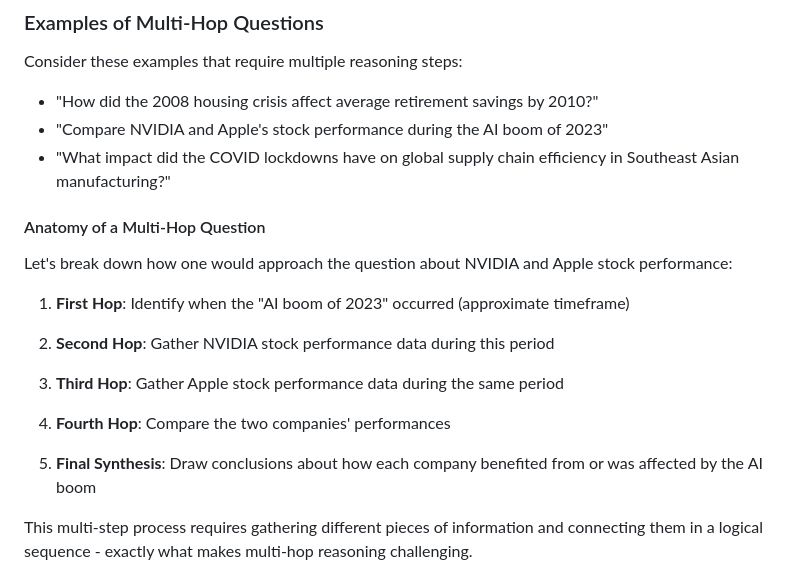
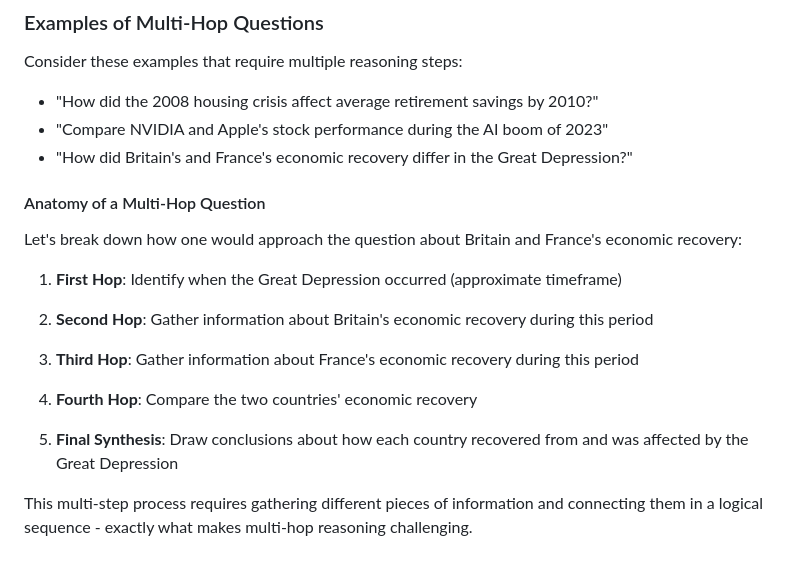
Before and after one commit to groq/groq-api-cookbook, a Markdown page: tutorials/minions-groq/README.md, the part around the change. Drawn GitHub-style.

```diff
--- a/tutorials/minions-groq/README.md
+++ b/tutorials/minions-groq/README.md
@@ -28,21 +28,21 @@ Multi-hop reasoning refers to answering questions that require connecting multip
 Consider these examples that require multiple reasoning steps:
 - "How did the 2008 housing crisis affect average retirement savings by 2010?"
 - "Compare NVIDIA and Apple's stock performance during the AI boom of 2023"
-- "What impact did the COVID lockdowns have on global supply chain efficiency in Southeast Asian manufacturing?"
+- "How did Britain's and France's economic recovery differ in the Great Depression?"
 
 #### Anatomy of a Multi-Hop Question
 
-Let's break down how one would approach the question about NVIDIA and Apple stock performance:
+Let's break down how one would approach the question about Britain and France's economic recovery:
 
-1. **First Hop**: Identify when the "AI boom of 2023" occurred (approximate timeframe)
+1. **First Hop**: Identify when the Great Depression occurred (approximate timeframe)
 
-2. **Second Hop**: Gather NVIDIA stock performance data during this period
+2. **Second Hop**: Gather information about Britain's economic recovery during this period
 
-3. **Third Hop**: Gather Apple stock performance data during the same period
+3. **Third Hop**: Gather information about France's economic recovery during this period
 
-4. **Fourth Hop**: Compare the two companies' performances
+4. **Fourth Hop**: Compare the two countries' economic recovery
 
-5. **Final Synthesis**: Draw conclusions about how each company benefited from or was affected by the AI boom
+5. **Final Synthesis**: Draw conclusions about how each country recovered from and was affected by the Great Depression
 
 This multi-step process requires gathering different pieces of information and connecting them in a logical sequence - exactly what makes multi-hop reasoning challenging.
 
```
